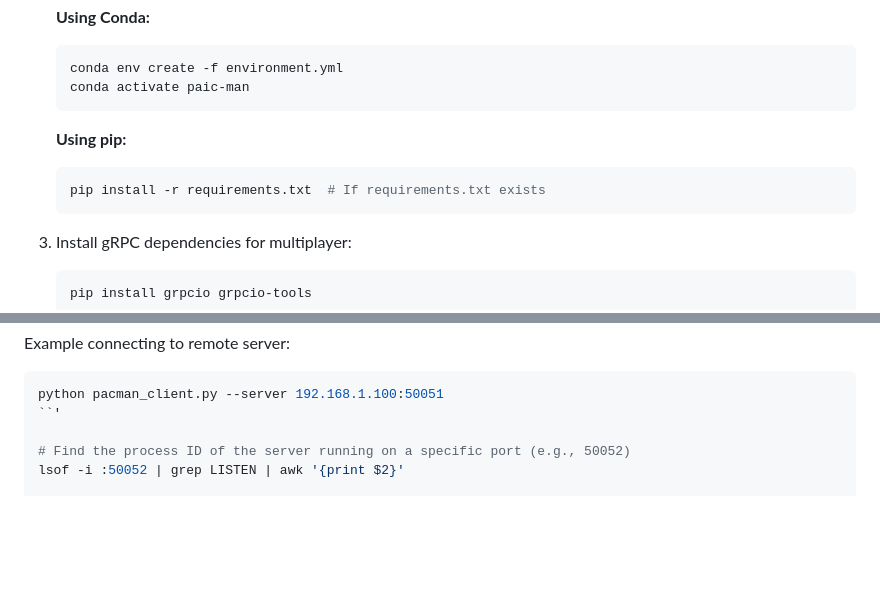
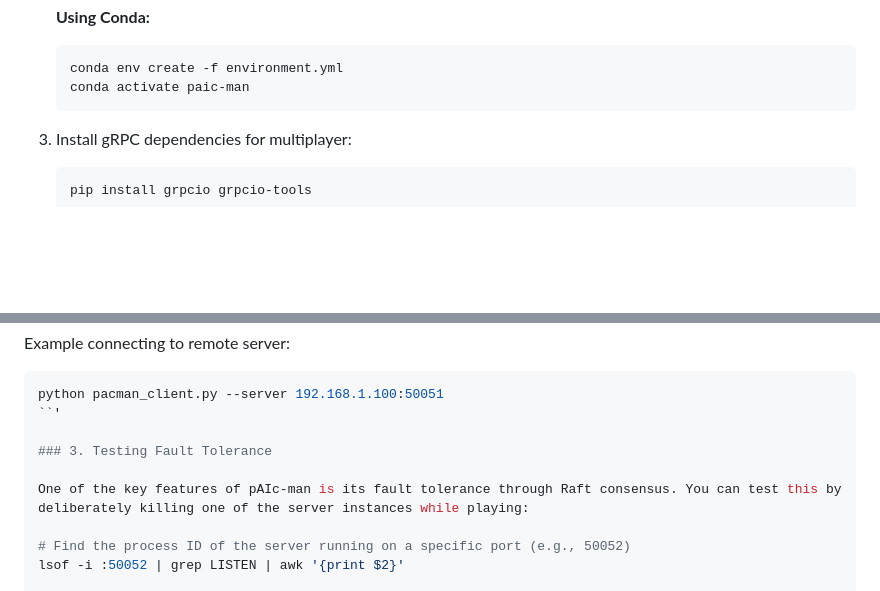
Before and after one commit to mmattyV/pAIc-man, a Markdown page: README.md, 2 parts joined by grey strips. GitHub-like rendering; blank space fills up the shorter version.

````diff
--- a/README.md
+++ b/README.md
@@ -20,11 +20,6 @@ Multiplayer pac-man built on a distributed system with AI agents playing the gho
    ```bash
    conda env create -f environment.yml
    conda activate paic-man
-   ```
-
-   **Using pip:**
-   ```bash
-   pip install -r requirements.txt  # If requirements.txt exists
    ```
 
 3. Install gRPC dependencies for multiplayer:
@@ -94,6 +89,10 @@ Example connecting to remote server:
 ```bash
 python pacman_client.py --server 192.168.1.100:50051
 ``'
+
+### 3. Testing Fault Tolerance
+
+One of the key features of pAIc-man is its fault tolerance through Raft consensus. You can test this by deliberately killing one of the server instances while playing:
 
 # Find the process ID of the server running on a specific port (e.g., 50052)
 lsof -i :50052 | grep LISTEN | awk '{print $2}'
````
